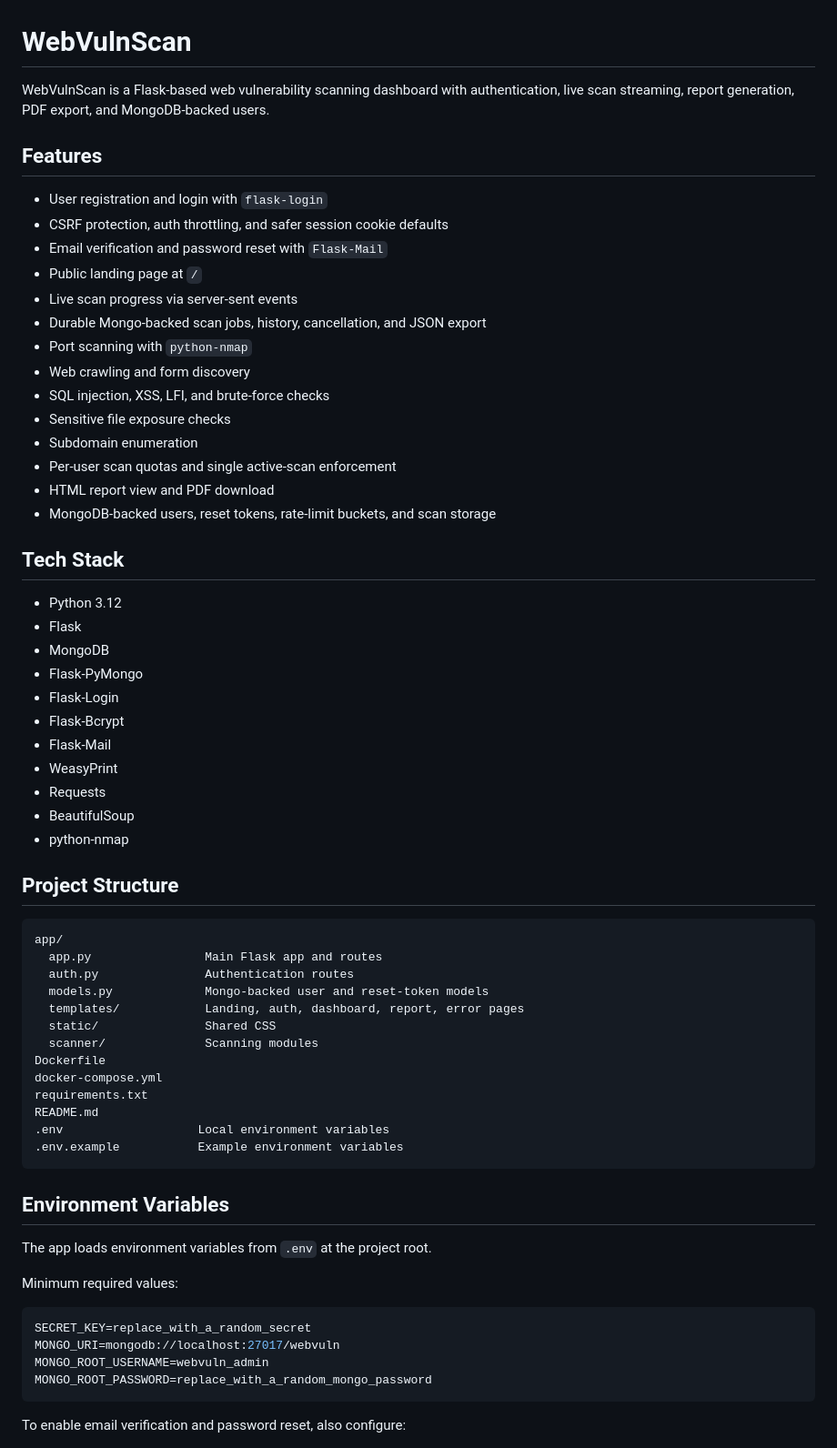
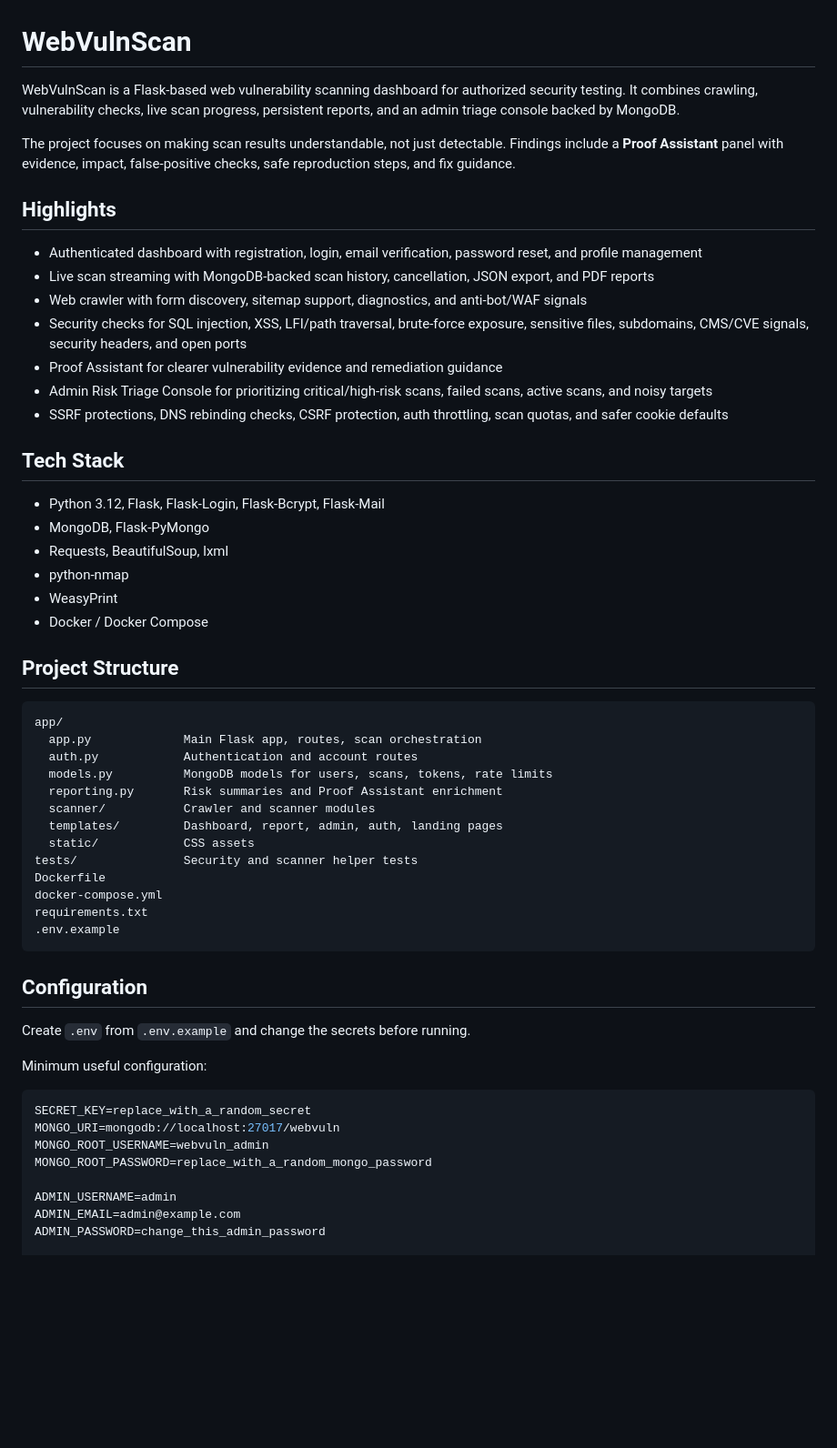
Before and after one commit to MohamedBelhossain/ASTRA-X, a Markdown page: README.md, the part around one of its changes. Shown at 91% size. GitHub-like rendering; blank space fills up the shorter version.

Commit message:
Update project README

````diff
--- a/README.md
+++ b/README.md
@@ -1,68 +1,59 @@
 # WebVulnScan
 
-WebVulnScan is a Flask-based web vulnerability scanning dashboard with authentication, live scan streaming, report generation, PDF export, and MongoDB-backed users.
+WebVulnScan is a Flask-based web vulnerability scanning dashboard for authorized security testing. It combines crawling, vulnerability checks, live scan progress, persistent reports, and an admin triage console backed by MongoDB.
 
-## Features
+The project focuses on making scan results understandable, not just detectable. Findings include a **Proof Assistant** panel with evidence, impact, false-positive checks, safe reproduction steps, and fix guidance.
 
-- User registration and login with `flask-login`
-- CSRF protection, auth throttling, and safer session cookie defaults
-- Email verification and password reset with `Flask-Mail`
-- Public landing page at `/`
-- Live scan progress via server-sent events
-- Durable Mongo-backed scan jobs, history, cancellation, and JSON export
-- Port scanning with `python-nmap`
-- Web crawling and form discovery
-- SQL injection, XSS, LFI, and brute-force checks
-- Sensitive file exposure checks
-- Subdomain enumeration
-- Per-user scan quotas and single active-scan enforcement
-- HTML report view and PDF download
-- MongoDB-backed users, reset tokens, rate-limit buckets, and scan storage
+## Highlights
+
+- Authenticated dashboard with registration, login, email verification, password reset, and profile management
+- Live scan streaming with MongoDB-backed scan history, cancellation, JSON export, and PDF reports
+- Web crawler with form discovery, sitemap support, diagnostics, and anti-bot/WAF signals
+- Security checks for SQL injection, XSS, LFI/path traversal, brute-force exposure, sensitive files, subdomains, CMS/CVE signals, security headers, and open ports
+- Proof Assistant for clearer vulnerability evidence and remediation guidance
+- Admin Risk Triage Console for prioritizing critical/high-risk scans, failed scans, active scans, and noisy targets
+- SSRF protections, DNS rebinding checks, CSRF protection, auth throttling, scan quotas, and safer cookie defaults
 
 ## Tech Stack
 
-- Python 3.12
-- Flask
-- MongoDB
-- Flask-PyMongo
-- Flask-Login
-- Flask-Bcrypt
-- Flask-Mail
+- Python 3.12, Flask, Flask-Login, Flask-Bcrypt, Flask-Mail
+- MongoDB, Flask-PyMongo
+- Requests, BeautifulSoup, lxml
+- python-nmap
 - WeasyPrint
-- Requests
-- BeautifulSoup
-- python-nmap
+- Docker / Docker Compose
 
 ## Project Structure
 
 ```text
 app/
-  app.py                Main Flask app and routes
-  auth.py               Authentication routes
-  models.py             Mongo-backed user and reset-token models
-  templates/            Landing, auth, dashboard, report, error pages
-  static/               Shared CSS
-  scanner/              Scanning modules
+  app.py             Main Flask app, routes, scan orchestration
+  auth.py            Authentication and account routes
+  models.py          MongoDB models for users, scans, tokens, rate limits
+  reporting.py       Risk summaries and Proof Assistant enrichment
+  scanner/           Crawler and scanner modules
+  templates/         Dashboard, report, admin, auth, landing pages
+  static/            CSS assets
+tests/               Security and scanner helper tests
 Dockerfile
 docker-compose.yml
 requirements.txt
-README.md
-.env                   Local environment variables
-.env.example           Example environment variables
+.env.example
 ```
 
-## Environment Variables
+## Configuration
 
-The app loads environment variables from `.env` at the project root.
+Create `.env` from `.env.example` and change the secrets before running.
 
-Minimum required values:
+Minimum useful configuration:
 
 ```env
 SECRET_KEY=replace_with_a_random_secret
 MONGO_URI=mongodb://localhost:27017/webvuln
 MONGO_ROOT_USERNAME=webvuln_admin
 MONGO_ROOT_PASSWORD=replace_with_a_random_mongo_password
-```
 
-To enable email verification and password reset, also configure:
+ADMIN_USERNAME=admin
+ADMIN_EMAIL=admin@example.com
+ADMIN_PASSWORD=change_this_admin_password
 
````
Also changed, not shown: other parts of README.md (+54 -131 lines).
